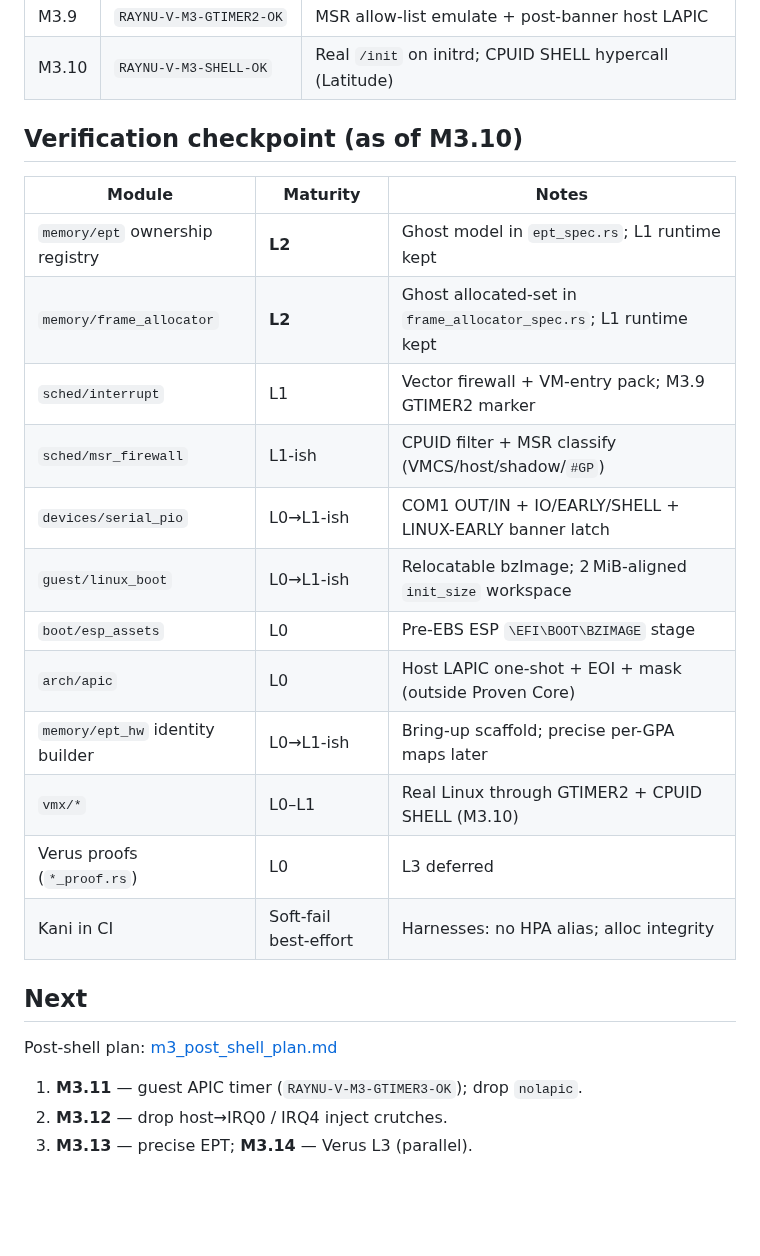
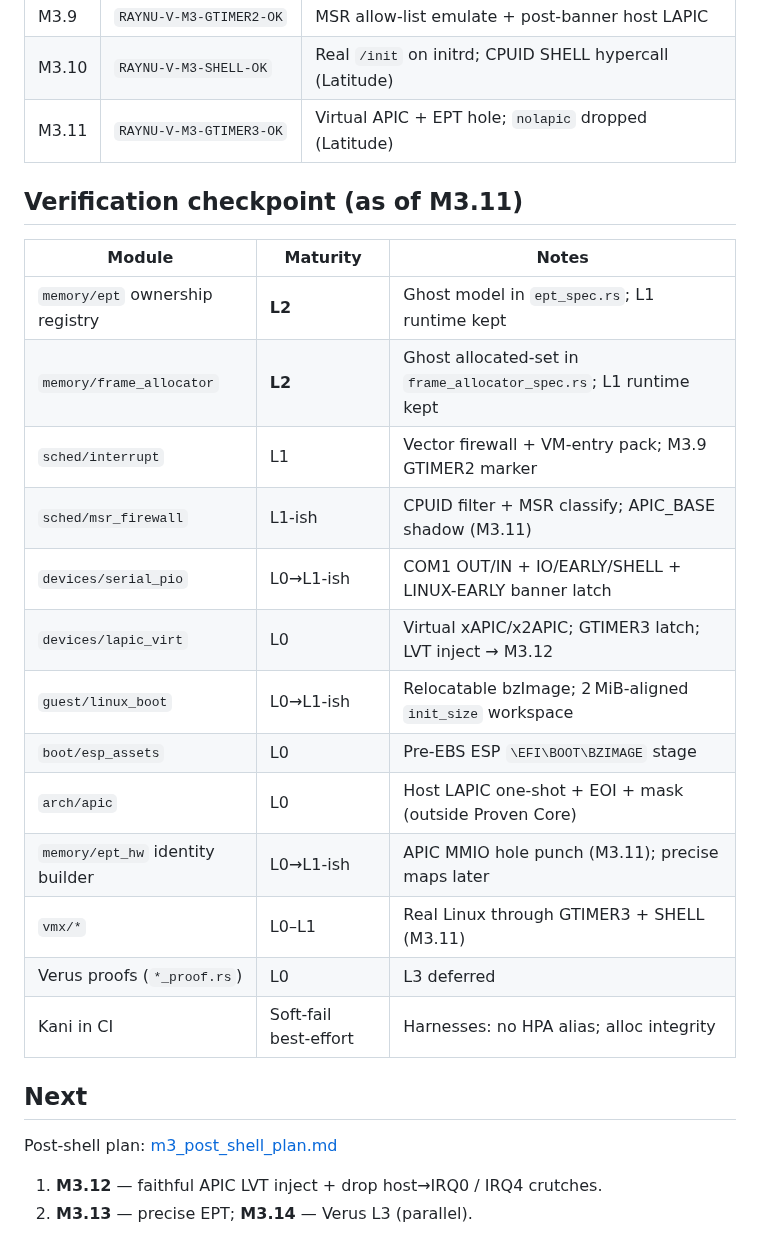
Before and after one commit to vikkp/RayNu, a Markdown page: docs/progress.md, the part around the change. GitHub-like rendering; blank space fills up the shorter version.

```diff
--- a/docs/progress.md
+++ b/docs/progress.md
@@ -28,21 +28,23 @@ Lived status for closed gates. Roadmap weeks stay in [CLAUDE.md](../CLAUDE.md);
 | M3.8 | `RAYNU-V-M3-LINUX-EARLY-OK` | Real tinyconfig Linux earlyprintk banner on COM1 |
 | M3.9 | `RAYNU-V-M3-GTIMER2-OK` | MSR allow-list emulate + post-banner host LAPIC |
 | M3.10 | `RAYNU-V-M3-SHELL-OK` | Real `/init` on initrd; CPUID SHELL hypercall (Latitude) |
+| M3.11 | `RAYNU-V-M3-GTIMER3-OK` | Virtual APIC + EPT hole; `nolapic` dropped (Latitude) |
 
-## Verification checkpoint (as of M3.10)
+## Verification checkpoint (as of M3.11)
 
 | Module | Maturity | Notes |
 |--------|----------|-------|
 | `memory/ept` ownership registry | **L2** | Ghost model in `ept_spec.rs`; L1 runtime kept |
 | `memory/frame_allocator` | **L2** | Ghost allocated-set in `frame_allocator_spec.rs`; L1 runtime kept |
 | `sched/interrupt` | L1 | Vector firewall + VM-entry pack; M3.9 GTIMER2 marker |
-| `sched/msr_firewall` | L1-ish | CPUID filter + MSR classify (VMCS/host/shadow/`#GP`) |
+| `sched/msr_firewall` | L1-ish | CPUID filter + MSR classify; APIC_BASE shadow (M3.11) |
 | `devices/serial_pio` | L0→L1-ish | COM1 OUT/IN + IO/EARLY/SHELL + LINUX-EARLY banner latch |
+| `devices/lapic_virt` | L0 | Virtual xAPIC/x2APIC; GTIMER3 latch; LVT inject → M3.12 |
 | `guest/linux_boot` | L0→L1-ish | Relocatable bzImage; 2 MiB-aligned `init_size` workspace |
 | `boot/esp_assets` | L0 | Pre-EBS ESP `\EFI\BOOT\BZIMAGE` stage |
 | `arch/apic` | L0 | Host LAPIC one-shot + EOI + mask (outside Proven Core) |
-| `memory/ept_hw` identity builder | L0→L1-ish | Bring-up scaffold; precise per-GPA maps later |
-| `vmx/*` | L0–L1 | Real Linux through GTIMER2 + CPUID SHELL (M3.10) |
+| `memory/ept_hw` identity builder | L0→L1-ish | APIC MMIO hole punch (M3.11); precise maps later |
+| `vmx/*` | L0–L1 | Real Linux through GTIMER3 + SHELL (M3.11) |
 | Verus proofs (`*_proof.rs`) | L0 | L3 deferred |
 | Kani in CI | Soft-fail best-effort | Harnesses: no HPA alias; alloc integrity |
 
@@ -50,6 +52,5 @@ Lived status for closed gates. Roadmap weeks stay in [CLAUDE.md](../CLAUDE.md);
 
 Post-shell plan: [m3_post_shell_plan.md](m3_post_shell_plan.md)
 
-1. **M3.11** — guest APIC timer (`RAYNU-V-M3-GTIMER3-OK`); drop `nolapic`.
-2. **M3.12** — drop host→IRQ0 / IRQ4 inject crutches.
-3. **M3.13** — precise EPT; **M3.14** — Verus L3 (parallel).
+1. **M3.12** — faithful APIC LVT inject + drop host→IRQ0 / IRQ4 crutches.
+2. **M3.13** — precise EPT; **M3.14** — Verus L3 (parallel).
```
Also changed, not shown: docs/m3_plan.md (+3 -3 lines), docs/m3_post_shell_plan.md (+13 -22 lines).
